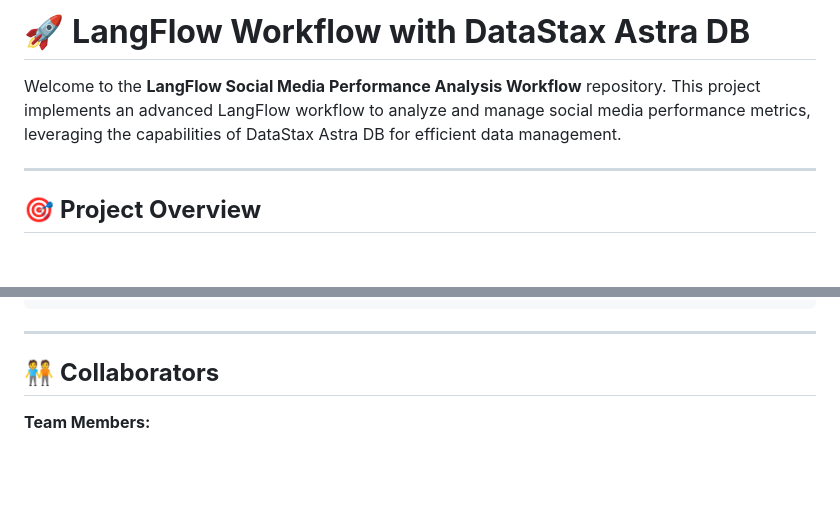
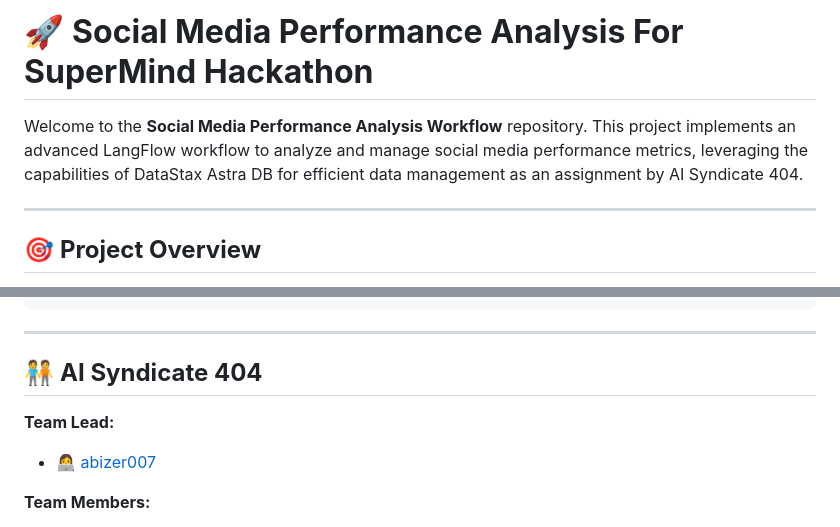
Before and after one commit to abizer007/Social-Media-Performance-Analysis, a Markdown page: README.md, 2 parts joined by grey strips. Rendered like a GitHub page; blank space fills up the shorter version.

```diff
--- a/README.md
+++ b/README.md
@@ -1,6 +1,6 @@
-# 🚀 **LangFlow Workflow with DataStax Astra DB**
+# 🚀 **Social Media Performance Analysis For SuperMind Hackathon**
 
-Welcome to the **LangFlow Social Media Performance Analysis Workflow** repository. This project implements an advanced LangFlow workflow to analyze and manage social media performance metrics, leveraging the capabilities of DataStax Astra DB for efficient data management.
+Welcome to the **Social Media Performance Analysis Workflow** repository. This project implements an advanced LangFlow workflow to analyze and manage social media performance metrics, leveraging the capabilities of DataStax Astra DB for efficient data management as an assignment by AI Syndicate 404.
 
 ---
 
@@ -98,6 +98,9 @@ An example JSON output generated by the workflow:
 
 ---
 
-## 🧑‍🤝‍🧑 **Collaborators**
+## 🧑‍🤝‍🧑 **AI Syndicate 404**
+
+**Team Lead:**
+- 👩‍💻 [abizer007](https://github.com/abizer007)
 
 **Team Members:**
```
Also changed, not shown: other parts of README.md (+2 -3 lines).
